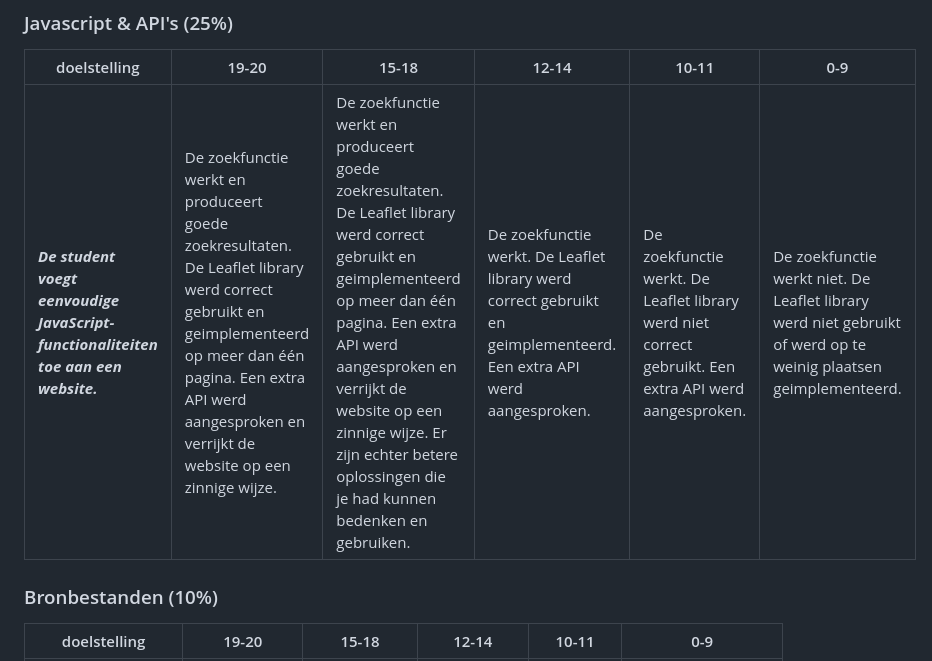
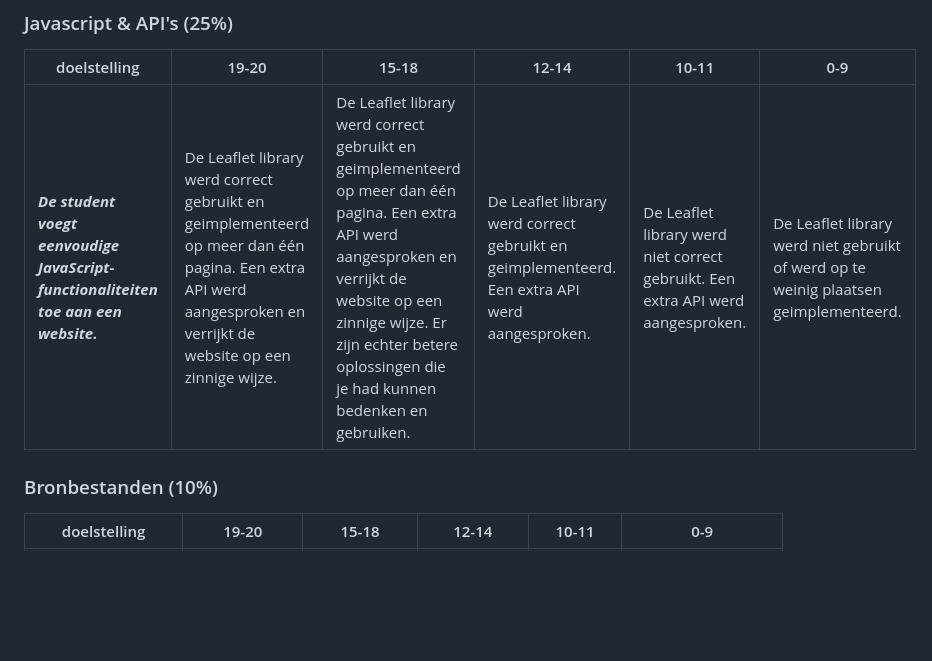
Before and after one commit to AP-IT-GH/23-24-web-intro-langlopende-taak-younesssamg, a Markdown page: README.md, the part around the change. Rendered like a GitHub page; blank space fills up the shorter version.

```diff
--- a/README.md
+++ b/README.md
@@ -141,7 +141,7 @@ Als laatste zorg je dat je website gehost wordt als een Github Pages website (wo
 
 | doelstelling                                                                        | 19-20                                                                                                                                                                                                                     | 15-18                                                                                                                                                                                                                                                                                                | 12-14                                                                                                               | 10-11                                                                                                 | 0-9                                                                                                             |
 | ----------------------------------------------------------------------------------- | ------------------------------------------------------------------------------------------------------------------------------------------------------------------------------------------------------------------------- | ---------------------------------------------------------------------------------------------------------------------------------------------------------------------------------------------------------------------------------------------------------------------------------------------------- | ------------------------------------------------------------------------------------------------------------------- | ----------------------------------------------------------------------------------------------------- | --------------------------------------------------------------------------------------------------------------- |
-| **_De student voegt eenvoudige JavaScript-functionaliteiten toe aan een website._** | De zoekfunctie werkt en produceert goede zoekresultaten. De Leaflet library werd correct gebruikt en geimplementeerd op meer dan één pagina. Een extra API werd aangesproken en verrijkt de website op een zinnige wijze. | De zoekfunctie werkt en produceert goede zoekresultaten. De Leaflet library werd correct gebruikt en geimplementeerd op meer dan één pagina. Een extra API werd aangesproken en verrijkt de website op een zinnige wijze. Er zijn echter betere oplossingen die je had kunnen bedenken en gebruiken. | De zoekfunctie werkt. De Leaflet library werd correct gebruikt en geimplementeerd. Een extra API werd aangesproken. | De zoekfunctie werkt. De Leaflet library werd niet correct gebruikt. Een extra API werd aangesproken. | De zoekfunctie werkt niet. De Leaflet library werd niet gebruikt of werd op te weinig plaatsen geimplementeerd. |
+| **_De student voegt eenvoudige JavaScript-functionaliteiten toe aan een website._** | De Leaflet library werd correct gebruikt en geimplementeerd op meer dan één pagina. Een extra API werd aangesproken en verrijkt de website op een zinnige wijze. | De Leaflet library werd correct gebruikt en geimplementeerd op meer dan één pagina. Een extra API werd aangesproken en verrijkt de website op een zinnige wijze. Er zijn echter betere oplossingen die je had kunnen bedenken en gebruiken. | De Leaflet library werd correct gebruikt en geimplementeerd. Een extra API werd aangesproken. |  De Leaflet library werd niet correct gebruikt. Een extra API werd aangesproken. | De Leaflet library werd niet gebruikt of werd op te weinig plaatsen geimplementeerd. |
 
 ### Bronbestanden (10%)
 
```
